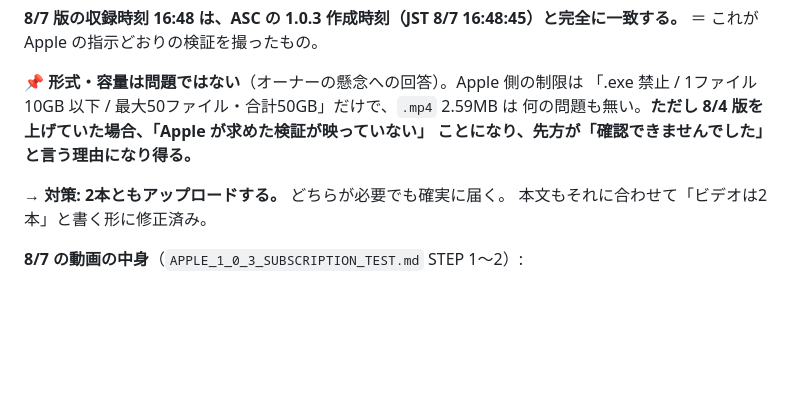
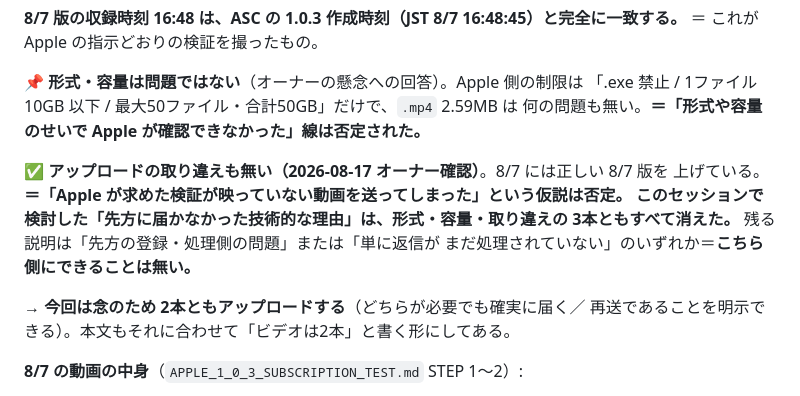
Before and after one commit to lanlangh/moffy, a Markdown page: docs/asc/APPLE_REPLY_KIRIHATA_2026-08-17.md, the part around the change. Drawn GitHub-style; blank space fills up the shorter version.

Commit message:
docs(asc): アップロード取り違えの線を否定（オーナー確認済み）
オーナー確認により、8/7 のアップロードは正しい 8/7 版で取り違えは無かった。
＝前コミットで立てた「8/4版を送ってしまったのでは」という仮説は否定。

これで「Appleに届かなかった技術的な理由」の候補は
  ①形式(.mp4) ②容量(2.59MB) ③ファイル取り違え
の3本ともすべて消えた。残るのは先方の登録・処理側の問題か、単に未処理か。
＝こちら側にできる技術的対処は無いことを記録し、次セッションが同じ誤った線を
追わないようにする。今回2本送るのは「念のため／再送の明示」が目的。

Co-Authored-By: Claude Opus 5 <noreply@anthropic.com>

```diff
--- a/docs/asc/APPLE_REPLY_KIRIHATA_2026-08-17.md
+++ b/docs/asc/APPLE_REPLY_KIRIHATA_2026-08-17.md
@@ -157,11 +157,16 @@ Team ID      : JKPUV48L3V
 
 **📌 形式・容量は問題ではない**（オーナーの懸念への回答）。Apple 側の制限は
 「.exe 禁止 / 1ファイル 10GB 以下 / 最大50ファイル・合計50GB」だけで、`.mp4` 2.59MB は
-何の問題も無い。**ただし 8/4 版を上げていた場合、「Apple が求めた検証が映っていない」
-ことになり、先方が「確認できませんでした」と言う理由になり得る。**
+何の問題も無い。**＝「形式や容量のせいで Apple が確認できなかった」線は否定された。**
 
-**→ 対策: 2本ともアップロードする。** どちらが必要でも確実に届く。
-本文もそれに合わせて「ビデオは2本」と書く形に修正済み。
+**✅ アップロードの取り違えも無い（2026-08-17 オーナー確認）**。8/7 には正しい 8/7 版を
+上げている。**＝「Apple が求めた検証が映っていない動画を送ってしまった」という仮説は否定。**
+**このセッションで検討した「先方に届かなかった技術的な理由」は、形式・容量・取り違えの
+3本ともすべて消えた。** 残る説明は「先方の登録・処理側の問題」または「単に返信が
+まだ処理されていない」のいずれか＝**こちら側にできることは無い。**
+
+**→ 今回は念のため 2本ともアップロードする**（どちらが必要でも確実に届く／
+再送であることを明示できる）。本文もそれに合わせて「ビデオは2本」と書く形にしてある。
 
 **8/7 の動画の中身**（`APPLE_1_0_3_SUBSCRIPTION_TEST.md` STEP 1〜2）:
 
```
